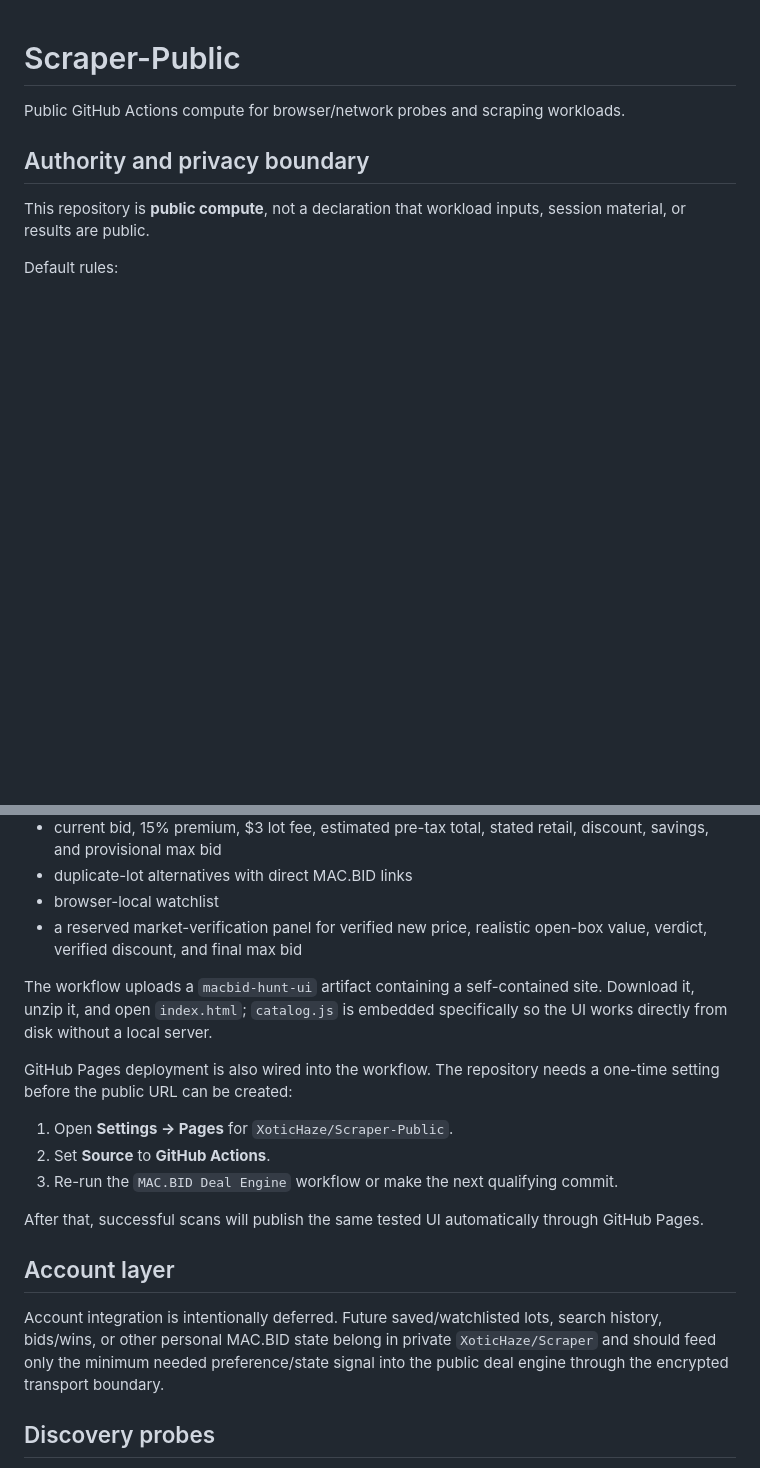
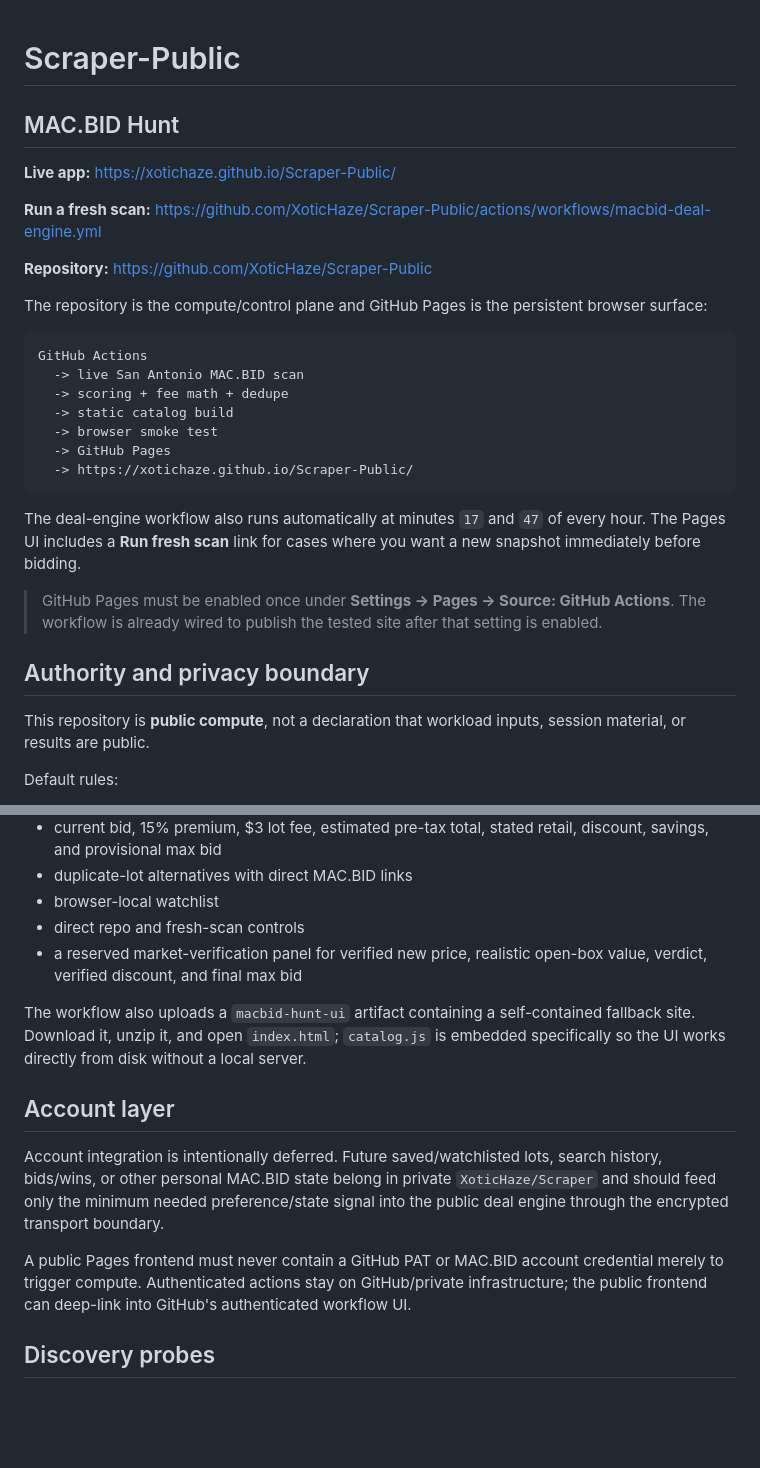
Before and after one commit to XoticHaze/Scraper-Public, a Markdown page: README.md, 2 parts joined by grey strips. GitHub-like rendering; blank space fills up the shorter version.

Commit message:
docs: make live hunt surface the repo entry point

````diff
--- a/README.md
+++ b/README.md
@@ -1,6 +1,28 @@
 # Scraper-Public
 
-Public GitHub Actions compute for browser/network probes and scraping workloads.
+## MAC.BID Hunt
+
+**Live app:** https://xotichaze.github.io/Scraper-Public/
+
+**Run a fresh scan:** https://github.com/XoticHaze/Scraper-Public/actions/workflows/macbid-deal-engine.yml
+
+**Repository:** https://github.com/XoticHaze/Scraper-Public
+
+The repository is the compute/control plane and GitHub Pages is the persistent browser surface:
+
+```text
+GitHub Actions
+  -> live San Antonio MAC.BID scan
+  -> scoring + fee math + dedupe
+  -> static catalog build
+  -> browser smoke test
+  -> GitHub Pages
+  -> https://xotichaze.github.io/Scraper-Public/
+```
+
+The deal-engine workflow also runs automatically at minutes `17` and `47` of every hour. The Pages UI includes a **Run fresh scan** link for cases where you want a new snapshot immediately before bidding.
+
+> GitHub Pages must be enabled once under **Settings -> Pages -> Source: GitHub Actions**. The workflow is already wired to publish the tested site after that setting is enabled.
 
 ## Authority and privacy boundary
 
@@ -79,22 +101,17 @@ Current UI capabilities:
 - current bid, 15% premium, $3 lot fee, estimated pre-tax total, stated retail, discount, savings, and provisional max bid
 - duplicate-lot alternatives with direct MAC.BID links
 - browser-local watchlist
+- direct repo and fresh-scan controls
 - a reserved market-verification panel for verified new price, realistic open-box value, verdict, verified discount, and final max bid
 
-The workflow uploads a `macbid-hunt-ui` artifact containing a self-contained site. Download it, unzip it, and open `index.html`; `catalog.js` is embedded specifically so the UI works directly from disk without a local server.
-
-GitHub Pages deployment is also wired into the workflow. The repository needs a one-time setting before the public URL can be created:
-
-1. Open **Settings → Pages** for `XoticHaze/Scraper-Public`.
-2. Set **Source** to **GitHub Actions**.
-3. Re-run the `MAC.BID Deal Engine` workflow or make the next qualifying commit.
-
-After that, successful scans will publish the same tested UI automatically through GitHub Pages.
+The workflow also uploads a `macbid-hunt-ui` artifact containing a self-contained fallback site. Download it, unzip it, and open `index.html`; `catalog.js` is embedded specifically so the UI works directly from disk without a local server.
 
 ## Account layer
 
 Account integration is intentionally deferred. Future saved/watchlisted lots, search history, bids/wins, or other personal MAC.BID state belong in private `XoticHaze/Scraper` and should feed only the minimum needed preference/state signal into the public deal engine through the encrypted transport boundary.
 
+A public Pages frontend must never contain a GitHub PAT or MAC.BID account credential merely to trigger compute. Authenticated actions stay on GitHub/private infrastructure; the public frontend can deep-link into GitHub's authenticated workflow UI.
+
 ## Discovery probes
 
 Earlier probe workflows remain as diagnostic tools for MAC.BID network/search changes. They capture only sanitized public metadata and do not capture request headers, cookies, browser storage, or authentication state.
````
